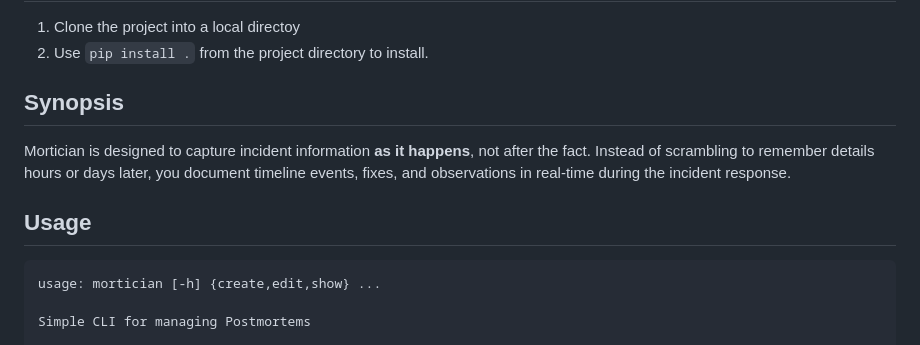
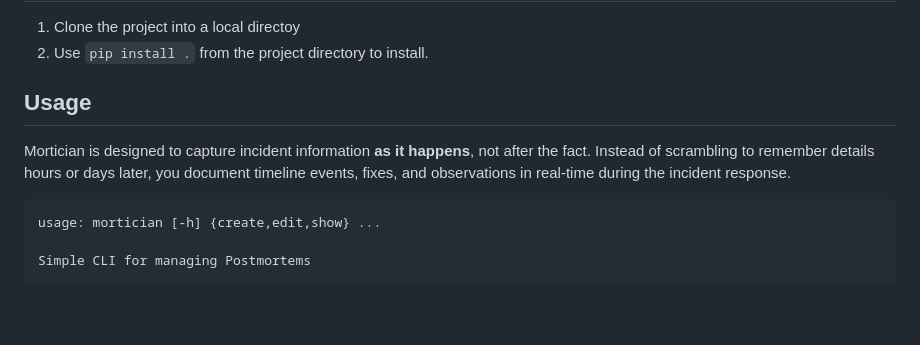
Before and after one commit to domgalati/mortician, a Markdown page: README.md, the part around the change. Rendered like a GitHub page; blank space fills up the shorter version.

````diff
--- a/README.md
+++ b/README.md
@@ -8,12 +8,11 @@ Mortician stores all post-mortem data as JSON files locally, making them easy to
 1. Clone the project into a local directoy
 2. Use `pip install .` from the project directory to install.
 
-## Synopsis
+## Usage
 
 Mortician is designed to capture incident information **as it happens**, not after the fact. Instead of scrambling to remember details hours or days later, you document timeline events, fixes, and observations in real-time during the incident response.
 
 
-## Usage
 ```
 usage: mortician [-h] {create,edit,show} ...
 
````
